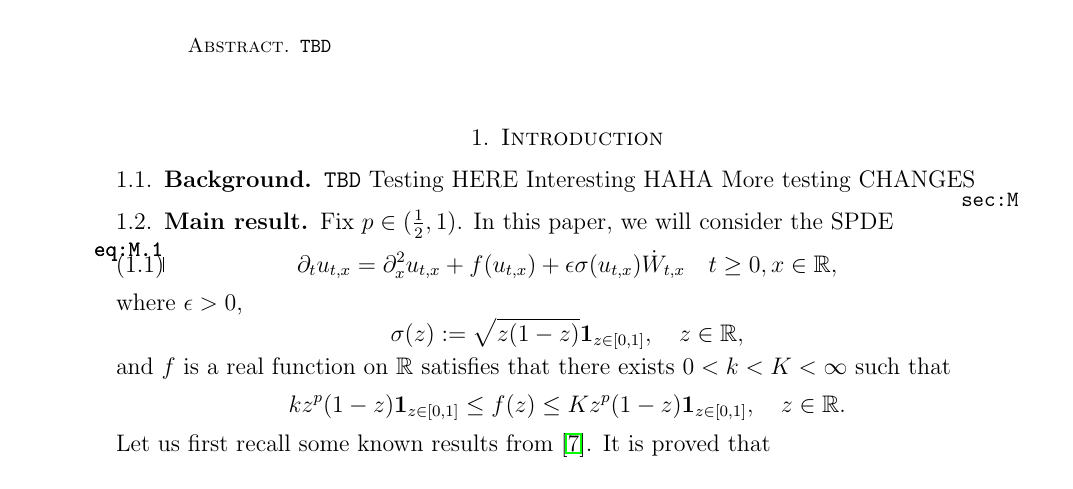
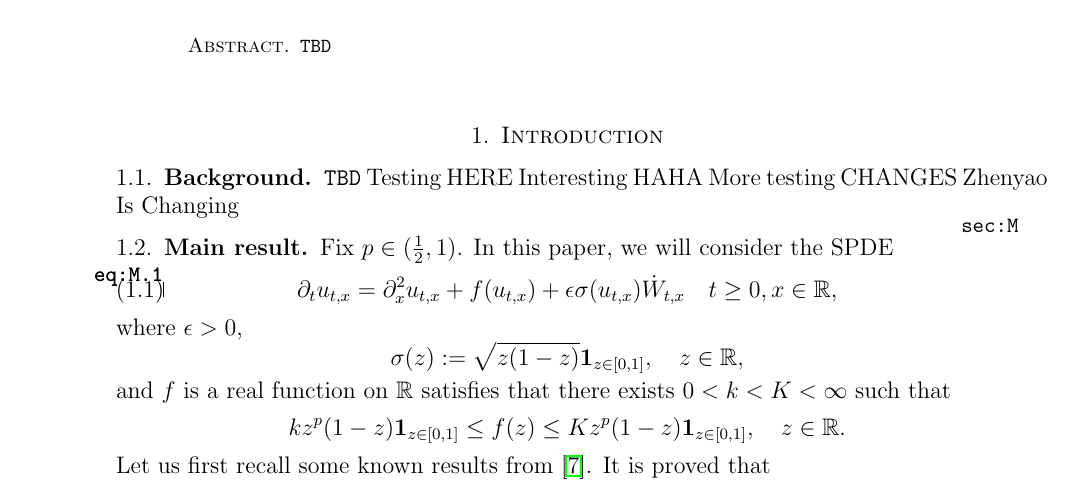
Before and after one commit to Clabes/WaveSpeed, a LaTeX paper (WaveSpeed.tex): part of page 1 of 36, cut so that both start at the same text. Compiled offline with pdfLaTeX.

Commit message:
Update WaveSpeed.tex

```diff
--- a/WaveSpeed.tex
+++ b/WaveSpeed.tex
@@ -55,6 +55,7 @@
     {Interesting HAHA}
     {More testing}
     {CHANGES}
+    {Zhenyao Is Changing}
 \subsection{Main result} \label{sec:M}
 
 	Fix $p\in (\frac{1}{2},1)$.
```
